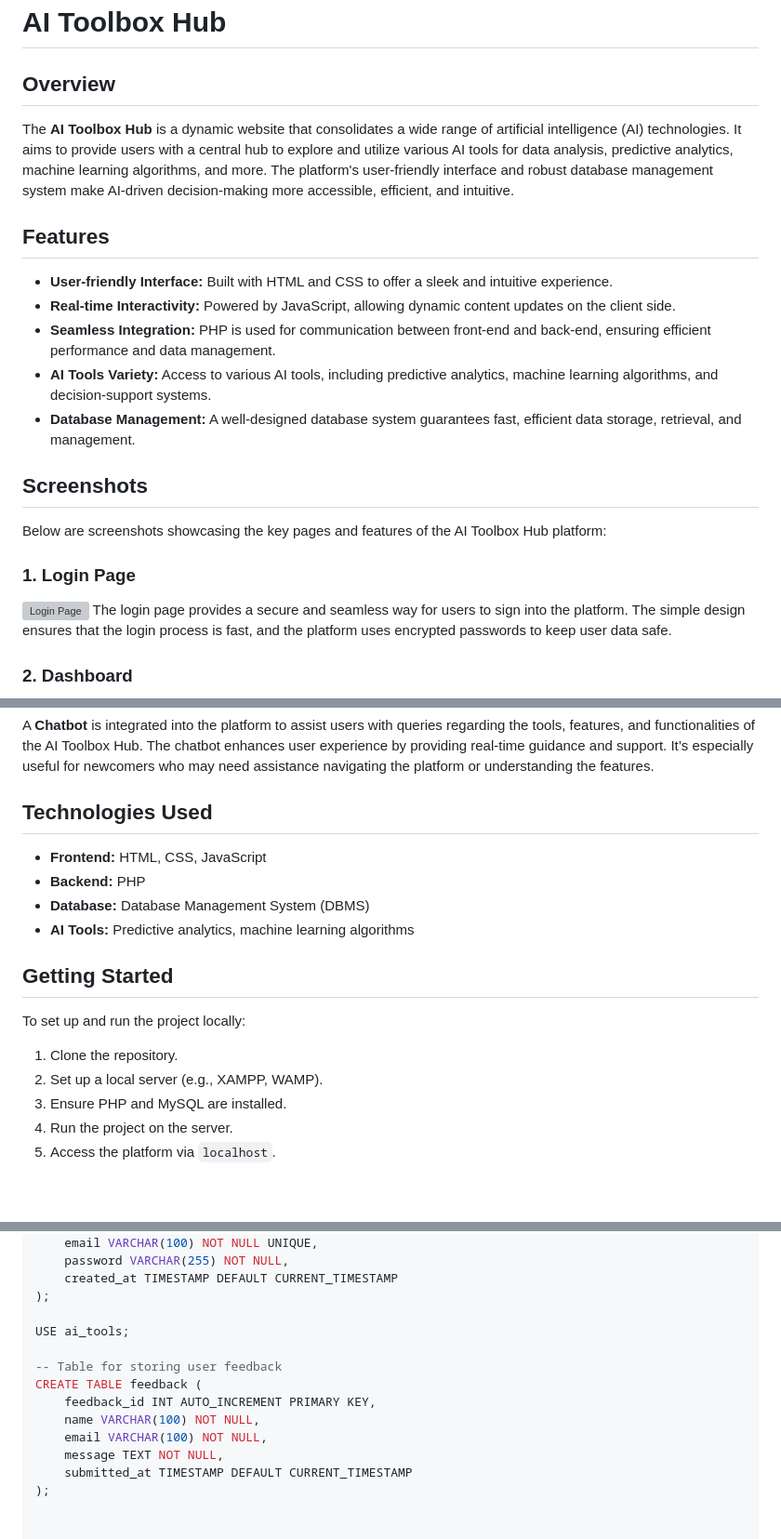
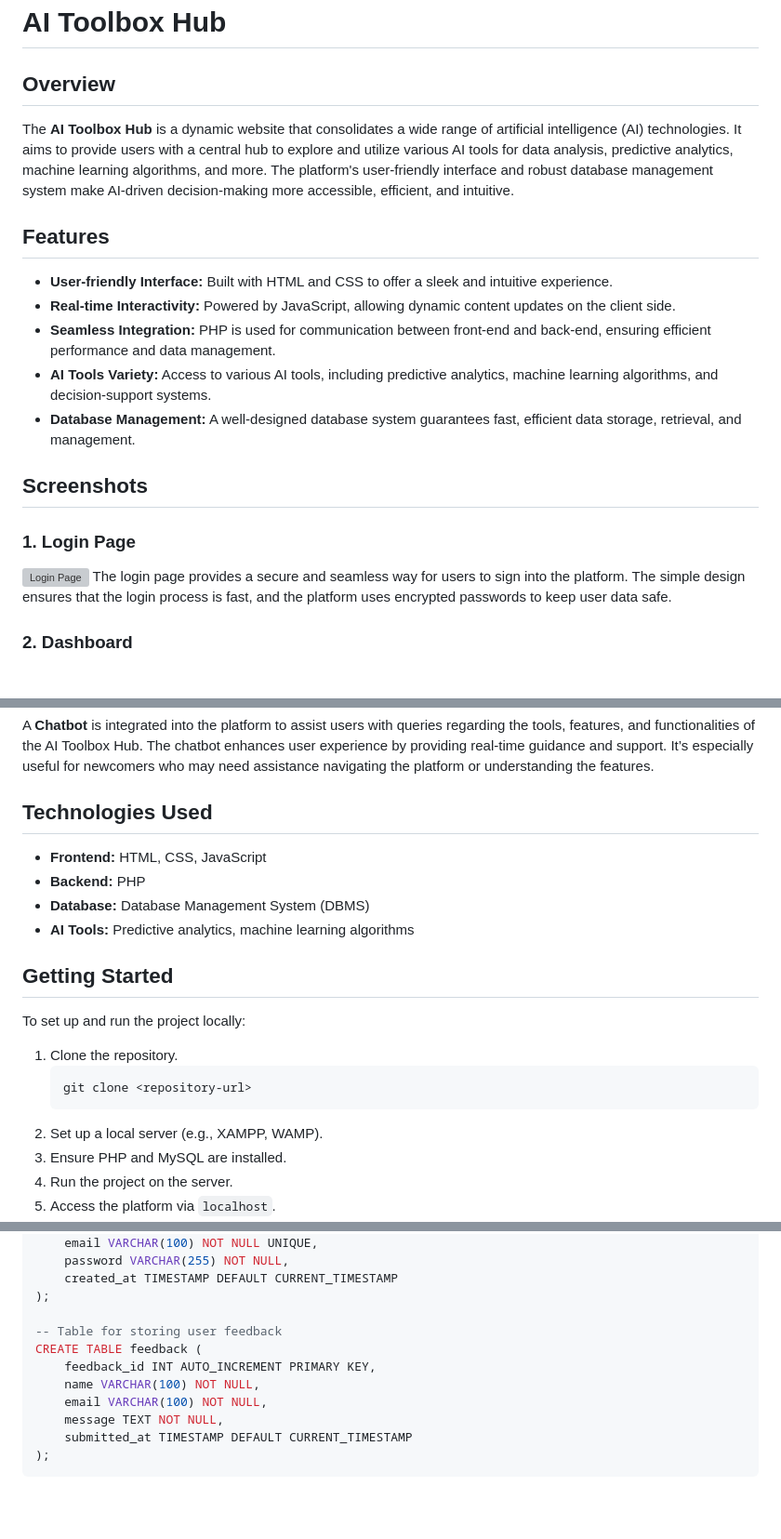
Before and after one commit to lakshu2702/AI-Tool-Hub, a Markdown page: README.md, 3 parts joined by grey strips. Shown at 93% size. GitHub-like rendering; blank space fills up the shorter version; grey boxes are pictures that could not be loaded.

````diff
--- a/README.md
+++ b/README.md
@@ -1,9 +1,11 @@
 # AI Toolbox Hub
 
 ## Overview
+
 The **AI Toolbox Hub** is a dynamic website that consolidates a wide range of artificial intelligence (AI) technologies. It aims to provide users with a central hub to explore and utilize various AI tools for data analysis, predictive analytics, machine learning algorithms, and more. The platform's user-friendly interface and robust database management system make AI-driven decision-making more accessible, efficient, and intuitive.
 
 ## Features
+
 - **User-friendly Interface:** Built with HTML and CSS to offer a sleek and intuitive experience.
 - **Real-time Interactivity:** Powered by JavaScript, allowing dynamic content updates on the client side.
 - **Seamless Integration:** PHP is used for communication between front-end and back-end, ensuring efficient performance and data management.
@@ -11,6 +13,5 @@ The **AI Toolbox Hub** is a dynamic website that consolidates a wide range of ar
 - **Database Management:** A well-designed database system guarantees fast, efficient data storage, retrieval, and management.
 
 ## Screenshots
-Below are screenshots showcasing the key pages and features of the AI Toolbox Hub platform:
 
 ### 1. Login Page
@@ -44,15 +45,20 @@ The platform includes a **Blog Section**, where users can explore informative ar
 A **Chatbot** is integrated into the platform to assist users with queries regarding the tools, features, and functionalities of the AI Toolbox Hub. The chatbot enhances user experience by providing real-time guidance and support. It’s especially useful for newcomers who may need assistance navigating the platform or understanding the features.
 
 ## Technologies Used
+
 - **Frontend:** HTML, CSS, JavaScript
 - **Backend:** PHP
 - **Database:** Database Management System (DBMS)
 - **AI Tools:** Predictive analytics, machine learning algorithms
 
+## Getting Started
 
-## Getting Started
 To set up and run the project locally:
+
 1. Clone the repository.
+   ```bash
+   git clone <repository-url>
+   ```
 2. Set up a local server (e.g., XAMPP, WAMP).
 3. Ensure PHP and MySQL are installed.
 4. Run the project on the server.
@@ -77,8 +83,6 @@ CREATE TABLE users (
     created_at TIMESTAMP DEFAULT CURRENT_TIMESTAMP
 );
 
-USE ai_tools;
-
 -- Table for storing user feedback
 CREATE TABLE feedback (
     feedback_id INT AUTO_INCREMENT PRIMARY KEY,
@@ -87,3 +91,4 @@ CREATE TABLE feedback (
     message TEXT NOT NULL,
     submitted_at TIMESTAMP DEFAULT CURRENT_TIMESTAMP
 );
+```
````
Also changed, not shown: other parts of README.md (+6 -6 lines).
